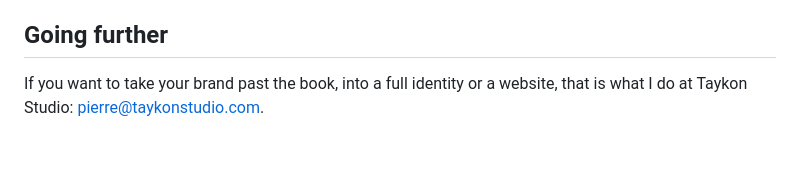
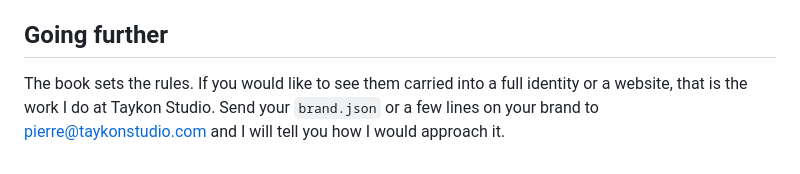
Before and after one commit to gutslfo/brand-book, a Markdown page: README.md, the part around the change. Rendered like a GitHub page.

Commit message:
README: a middle-ground closing note
Co-Authored-By: Claude Opus 5.5 <noreply@anthropic.com>
Claude-Session: https://claude.ai/code/session_01TG3CfK4Lg1ETvSMuGtRJ9c

```diff
--- a/README.md
+++ b/README.md
@@ -266,5 +266,6 @@ MIT. Use it for your own brand, your clients' brands, or build on it; keep the c
 
 ## Going further
 
-If you want to take your brand past the book, into a full identity or a website, that is what I do at
-Taykon Studio: pierre@taykonstudio.com.
+The book sets the rules. If you would like to see them carried into a full identity or a website, that
+is the work I do at Taykon Studio. Send your `brand.json` or a few lines on your brand to
+[pierre@taykonstudio.com](mailto:pierre@taykonstudio.com) and I will tell you how I would approach it.
```
